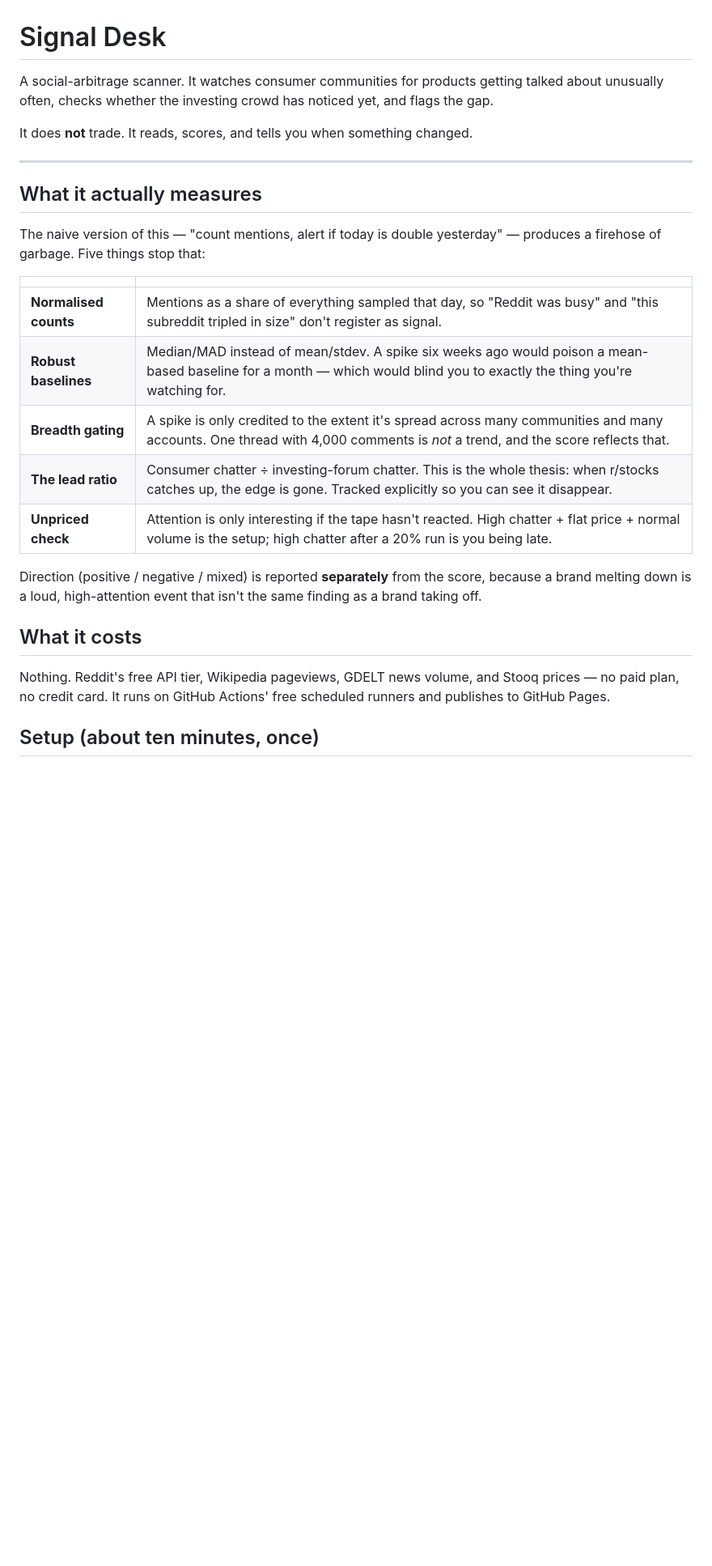
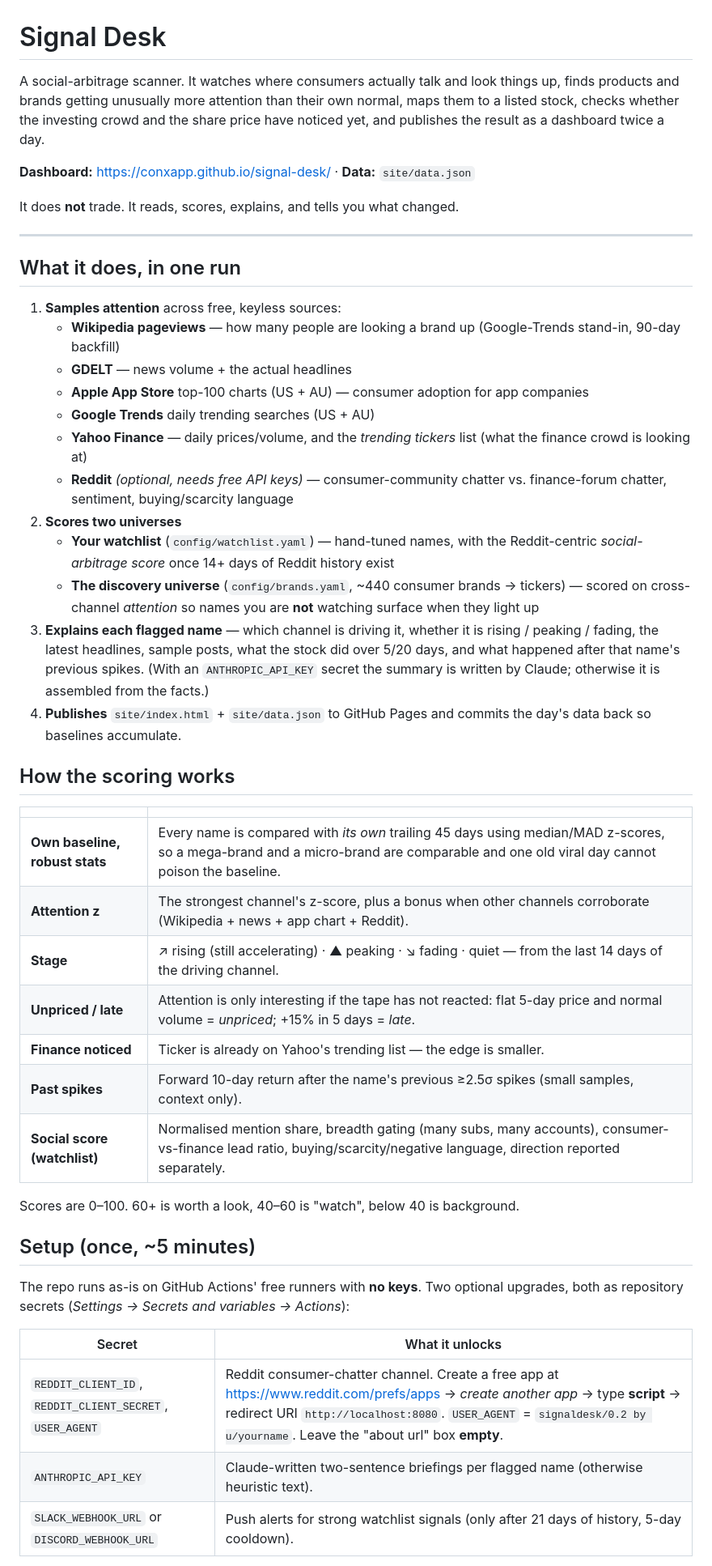
Before and after one commit to ConxApp/signal-desk, a Markdown page: README.md, the part around one of its changes. Shown at 81% size. Rendered like a GitHub page; blank space fills up the shorter version.

```diff
--- a/README.md
+++ b/README.md
@@ -1,35 +1,53 @@
 # Signal Desk
 
-A social-arbitrage scanner. It watches consumer communities for products getting
-talked about unusually often, checks whether the investing crowd has noticed yet,
-and flags the gap.
+A social-arbitrage scanner. It watches where consumers actually talk and look
+things up, finds products and brands getting unusually more attention than
+their own normal, maps them to a listed stock, checks whether the investing
+crowd and the share price have noticed yet, and publishes the result as a
+dashboard twice a day.
 
-It does **not** trade. It reads, scores, and tells you when something changed.
+**Dashboard:** https://conxapp.github.io/signal-desk/ · **Data:** `site/data.json`
+
+It does **not** trade. It reads, scores, explains, and tells you what changed.
 
 ---
 
-## What it actually measures
+## What it does, in one run
 
-The naive version of this — "count mentions, alert if today is double yesterday" —
-produces a firehose of garbage. Five things stop that:
+1. **Samples attention** across free, keyless sources:
+   - **Wikipedia pageviews** — how many people are looking a brand up (Google-Trends stand-in, 90-day backfill)
+   - **GDELT** — news volume + the actual headlines
+   - **Apple App Store** top-100 charts (US + AU) — consumer adoption for app companies
+   - **Google Trends** daily trending searches (US + AU)
+   - **Yahoo Finance** — daily prices/volume, and the *trending tickers* list (what the finance crowd is looking at)
+   - **Reddit** *(optional, needs free API keys)* — consumer-community chatter vs. finance-forum chatter, sentiment, buying/scarcity language
+2. **Scores two universes**
+   - **Your watchlist** (`config/watchlist.yaml`) — hand-tuned names, with the Reddit-centric *social-arbitrage score* once 14+ days of Reddit history exist
+   - **The discovery universe** (`config/brands.yaml`, ~440 consumer brands → tickers) — scored on cross-channel *attention* so names you are **not** watching surface when they light up
+3. **Explains each flagged name** — which channel is driving it, whether it is rising / peaking / fading, the latest headlines, sample posts, what the stock did over 5/20 days, and what happened after that name's previous spikes. (With an `ANTHROPIC_API_KEY` secret the summary is written by Claude; otherwise it is assembled from the facts.)
+4. **Publishes** `site/index.html` + `site/data.json` to GitHub Pages and commits the day's data back so baselines accumulate.
+
+## How the scoring works
 
 | | |
 |---|---|
-| **Normalised counts** | Mentions as a share of everything sampled that day, so "Reddit was busy" and "this subreddit tripled in size" don't register as signal. |
-| **Robust baselines** | Median/MAD instead of mean/stdev. A spike six weeks ago would poison a mean-based baseline for a month — which would blind you to exactly the thing you're watching for. |
-| **Breadth gating** | A spike is only credited to the extent it's spread across many communities and many accounts. One thread with 4,000 comments is *not* a trend, and the score reflects that. |
-| **The lead ratio** | Consumer chatter ÷ investing-forum chatter. This is the whole thesis: when r/stocks catches up, the edge is gone. Tracked explicitly so you can see it disappear. |
-| **Unpriced check** | Attention is only interesting if the tape hasn't reacted. High chatter + flat price + normal volume is the setup; high chatter after a 20% run is you being late. |
+| **Own baseline, robust stats** | Every name is compared with *its own* trailing 45 days using median/MAD z-scores, so a mega-brand and a micro-brand are comparable and one old viral day cannot poison the baseline. |
+| **Attention z** | The strongest channel's z-score, plus a bonus when other channels corroborate (Wikipedia + news + app chart + Reddit). |
+| **Stage** | ↗ rising (still accelerating) · ▲ peaking · ↘ fading · quiet — from the last 14 days of the driving channel. |
+| **Unpriced / late** | Attention is only interesting if the tape has not reacted: flat 5-day price and normal volume = *unpriced*; +15% in 5 days = *late*. |
+| **Finance noticed** | Ticker is already on Yahoo's trending list — the edge is smaller. |
+| **Past spikes** | Forward 10-day return after the name's previous ≥2.5σ spikes (small samples, context only). |
+| **Social score (watchlist)** | Normalised mention share, breadth gating (many subs, many accounts), consumer-vs-finance lead ratio, buying/scarcity/negative language, direction reported separately. |
 
-Direction (positive / negative / mixed) is reported **separately** from the score,
-because a brand melting down is a loud, high-attention event that isn't the same
-finding as a brand taking off.
+Scores are 0–100. 60+ is worth a look, 40–60 is "watch", below 40 is background.
 
-## What it costs
+## Setup (once, ~5 minutes)
 
-Nothing. Reddit's free API tier, Wikipedia pageviews, GDELT news volume, and Stooq
-prices — no paid plan, no credit card. It runs on GitHub Actions' free scheduled
-runners and publishes to GitHub Pages.
+The repo runs as-is on GitHub Actions' free runners with **no keys**. Two optional upgrades, both as repository secrets (*Settings → Secrets and variables → Actions*):
 
-## Setup (about ten minutes, once)
+| Secret | What it unlocks |
+|---|---|
+| `REDDIT_CLIENT_ID`, `REDDIT_CLIENT_SECRET`, `USER_AGENT` | Reddit consumer-chatter channel. Create a free app at <https://www.reddit.com/prefs/apps> → *create another app* → type **script** → redirect URI `http://localhost:8080`. `USER_AGENT` = `signaldesk/0.2 by u/yourname`. Leave the "about url" box **empty**. |
+| `ANTHROPIC_API_KEY` | Claude-written two-sentence briefings per flagged name (otherwise heuristic text). |
+| `SLACK_WEBHOOK_URL` or `DISCORD_WEBHOOK_URL` | Push alerts for strong watchlist signals (only after 21 days of history, 5-day cooldown). |
 
```
Also changed, not shown: other parts of README.md (+14 -51 lines).
